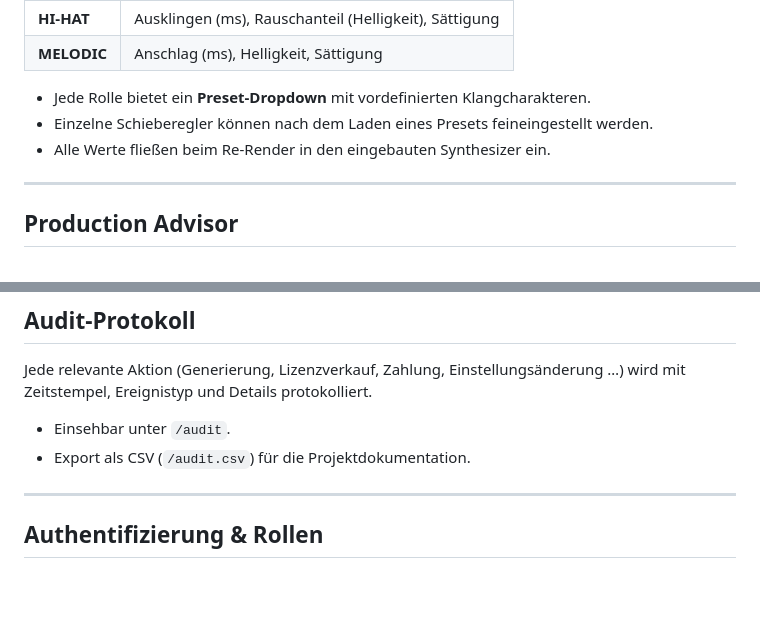
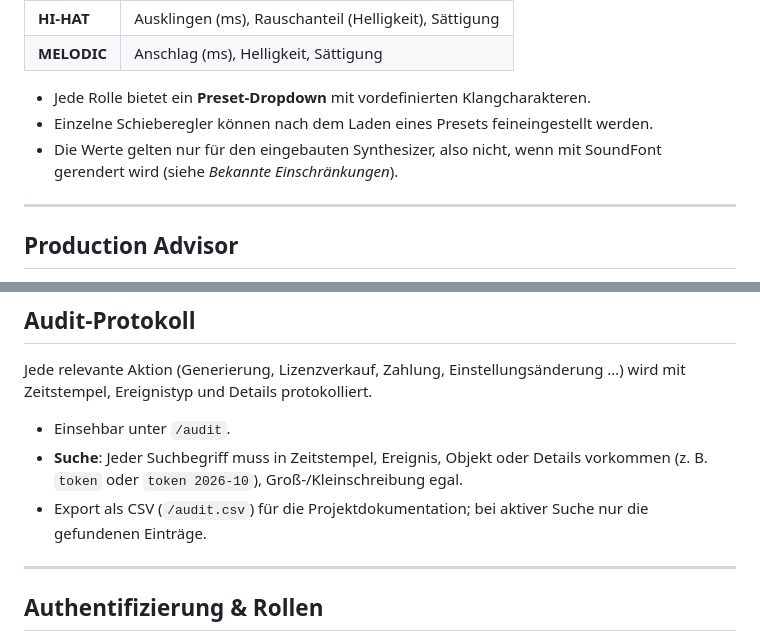
Before and after one commit to JulianWIAI/graduation_project, a Markdown page: Music_catalogue_manager_v.2/README.md, 2 parts joined by grey strips. GitHub-like rendering; blank space fills up the shorter version.

```diff
--- a/Music_catalogue_manager_v.2/README.md
+++ b/Music_catalogue_manager_v.2/README.md
@@ -173,7 +180,8 @@ Per-Instrument-Klangsynthese-Parameter für vier Rollen:
 
 - Jede Rolle bietet ein **Preset-Dropdown** mit vordefinierten Klangcharakteren.
 - Einzelne Schieberegler können nach dem Laden eines Presets feineingestellt werden.
-- Alle Werte fließen beim Re-Render in den eingebauten Synthesizer ein.
+- Die Werte gelten nur für den eingebauten Synthesizer, also nicht, wenn mit
+  SoundFont gerendert wird (siehe *Bekannte Einschränkungen*).
 
 ---
 
@@ -309,7 +317,10 @@ Jede relevante Aktion (Generierung, Lizenzverkauf, Zahlung, Einstellungsänderun
 wird mit Zeitstempel, Ereignistyp und Details protokolliert.
 
 - Einsehbar unter `/audit`.
-- Export als CSV (`/audit.csv`) für die Projektdokumentation.
+- **Suche**: Jeder Suchbegriff muss in Zeitstempel, Ereignis, Objekt oder Details
+  vorkommen (z. B. `token` oder `token 2026-10`), Groß-/Kleinschreibung egal.
+- Export als CSV (`/audit.csv`) für die Projektdokumentation; bei aktiver Suche
+  nur die gefundenen Einträge.
 
 ---
 
```
Also changed, not shown: other parts of Music_catalogue_manager_v.2/README.md (+19 -2 lines).
